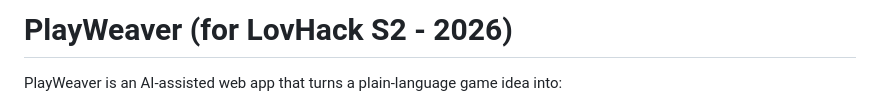
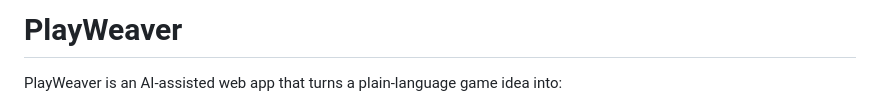
Before and after one commit to elaxuwu/PlayWeaver, a Markdown page: README.md, the part around the change. GitHub-like rendering.

```diff
--- a/README.md
+++ b/README.md
@@ -1,4 +1,4 @@
-# PlayWeaver (for LovHack S2 - 2026)
+# PlayWeaver
 
 PlayWeaver is an AI-assisted web app that turns a plain-language game idea into:
 1. A structured game design board
```
